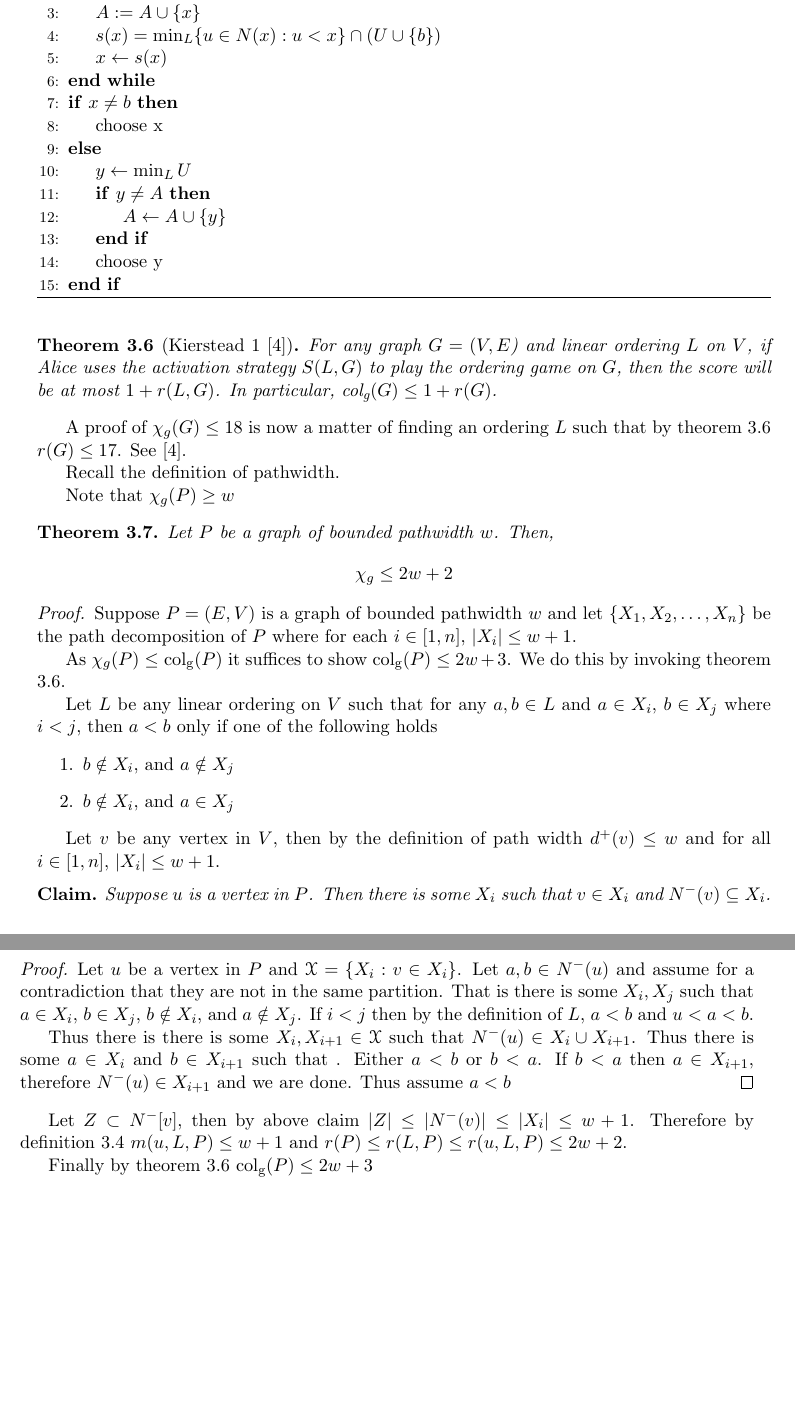
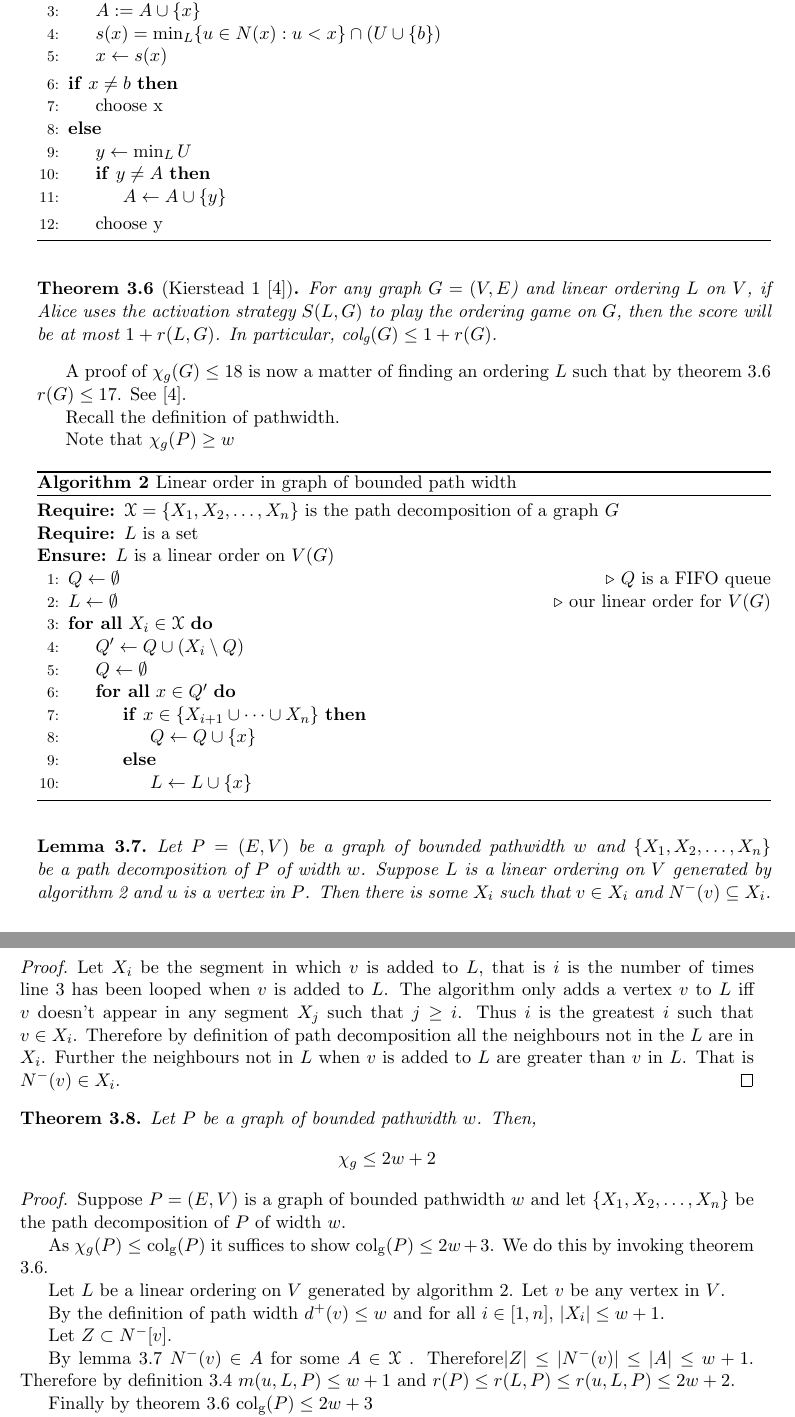
Before and after one commit to askes5/graphColouringGame, a LaTeX thesis (proj_report.tex, which reads colouring.tex): two parts of pages 13 and 14 of 15, joined at a grey line, cut so that both start at the same text, the shorter picture padded with empty space. Compiled offline with pdfLaTeX.

Commit message:
Add lemma 3.7, tidy proof 3.8
This finishes the proof that \chi_g <= 2w +2

```diff
--- a/colouring.tex
+++ b/colouring.tex
@@ -245,6 +245,43 @@ Recall the definition of pathwidth.
 
 Note that $\chi_g(P) \geq w$
 
+\begin{algorithm}[h]
+    \caption{Linear order in graph of bounded path width}
+    \label{LinOrderPW_algo}
+    \begin{algorithmic}[1]
+        \Require {$\mathcal{X}=\{X_1,X_2,\dots,X_n\}$ is the path decomposition of a graph $G$}
+        \Require {$L$ is a set}
+        \Ensure {$L$ is a linear order on $V(G)$}
+
+        \State $Q \gets \emptyset$ \Comment $Q$ is a FIFO queue
+        \State $L \gets \emptyset$ \Comment our linear order for $V(G)$
+
+        \ForAll {$X_i \in \mathcal{X}$}
+            \State $Q' \gets Q \cup (X_i\setminus Q)$
+            \State $Q \gets \emptyset$
+            \ForAll {$x \in Q'$}
+                \If {$x \in \{X_{i+1} \cup \dots \cup X_n\}$}
+                    \State $Q \gets Q\cup \{x\}$
+                \Else
+                    \State $L \gets L\cup \{x\}$
+                \EndIf
+        \EndFor
+
+        \EndFor
+
+    \end{algorithmic}
+\end{algorithm}
+
+\begin{lemma} \label{neighboursAfter}
+    Let $P=(E,V)$ be a graph of bounded pathwidth $w$ and $\{X_1,X_2,\dots,X_n\}$ be a path decomposition of $P$ of width $w$.
+    Suppose $L$ is a linear ordering on $V$ generated by algorithm \ref*{LinOrderPW_algo} and $u$ is a vertex in $P$. Then there is some $X_i$ such that $v\in X_i$ and $N^-(v) \subseteq X_i$.
+\end{lemma}
+
+\begin{proof}
+    Let $X_i$ be the segment in which $v$ is added to $L$, that is $i$ is the number of times line 3 has been looped when $v$ is added to $L$.
+    The algorithm only adds a vertex $v$ to $L$ iff $v$ doesn't appear in any segment $X_j$ such that $j \geq i$. Thus $i$ is the greatest $i$ such that $v \in X_i$. Therefore by definition of path decomposition all the neighbours not in the $L$ are in $X_i$. Further the neighbours not in $L$ when $v$ is added to $L$ are greater than $v$ in $L$. That is $N^-(v) \in X_i$.
+\end{proof}
+
 \begin{theorem}
     Let $P$ be a graph of bounded pathwidth $w$. Then,
     \[\chi_g \leq 2w + 2\]
@@ -252,42 +289,18 @@ Note that $\chi_g(P) \geq w$
 \end{theorem}
 %is this proof correct? Seems too easy
 \begin{proof}
-    Suppose $P=(E,V)$ is a graph of bounded pathwidth $w$ and let $\{X_1,X_2,\dots,X_n\}$ be the path decomposition of $P$ where for each $i \in [1,n]$, $\left| X_i \right| \leq w + 1$.
+    Suppose $P=(E,V)$ is a graph of bounded pathwidth $w$ and let $\{X_1,X_2,\dots,X_n\}$ be the path decomposition of $P$ of width $w$.
 
     As $\chi_g(P) \leq$ col\textsubscript{g}$(P)$ it suffices to show col\textsubscript{g}$(P) \leq 2w + 3$. We do this by invoking theorem \ref{KIERSTEAD1}.
 
-    Let $L$ be any linear ordering on $V$ such that for any $a,b \in L$ and $a \in X_i$, $b \in X_j$ where $i<j$, then $a<b$ only if one of the following holds
-    \begin{enumerate}
-        \item $b \notin X_i$, and $a \notin X_j$
-        \item $b \notin X_i$, and $a \in X_j$
-    \end{enumerate}
+    Let $L$ be a linear ordering on $V$ generated by algorithm \ref*{LinOrderPW_algo}.
+    Let $v$ be any vertex in $V$.
 
+    By the definition of path width $d^+(v) \leq w$ and for all $i \in [1,n]$, $ \left| X_i \right| \leq w + 1 $.
 
+    Let $Z\subset N^-[v]$.
 
-%     if $a \in X_i, a\notin X_j, b \in X_j$, and $i < j$, then  $a < b$.
-
-    Let $v$ be any vertex in $V$, then by the definition of path width $d^+(v) \leq w$ and for all $i \in [1,n]$, $ \left| X_i \right| \leq w + 1 $.
-
-    %$v$ is in some $X_i$ where $N^+(v) \subset X_i$ and thus $N^+(v)$ is a clique.
-
-%    We now find matchings $M$ and $N$ that satisfy definition \ref{defnRank}.
-
-%    Suppose $M=\{zs(z): z \in A\}$ is a matching from $A\subset N^-[v]$ to
-%    $\{s(z) \in V^+(v) : z \in A\}$. Since $N^+(z)$ is a clique and $v \in N^+(z)$, $s(z)$ is adjacent to $v$, thus $\{s(z) : z \in A)\} \subset N^+(v)$. Therefore we have a matching such that $\left| A \right| = \{s(z) : z \in A)\} \leq w-2$.
-
-    \begin{claim}
-        Suppose $u$ is a vertex in $P$. Then there is some $X_i$ such that $v\in X_i$ and $N^-(v) \subseteq X_i$.
-    \end{claim}
-
-    \begin{proof}
-%        Let $u$ be a vertex in $P$ and $\mathcal{X} = \{X_i:v \in X_i\}$, that is $\mathcal{X}$ is the set of partitions that contain $u$. If $\left| \mathcal{X} \right|$ then $N(u) $ is a subset of the only element of $\mathcal{X}$ and we are done. Thus assume $\left| \mathcal{X} \right| \geq 2$ then by the definition of our linear order $L$, for each $X_i$ in $\mathcal{X}$ either $u > X_i\setminus{u}$ or $u < X_i\setminus{u}$.
-
-        Let $u$ be a vertex in $P$ and $\mathcal{X} = \{X_i:v \in X_i\}$. Let $a,b \in N^-(u)$ and assume for a contradiction that they are not in the same partition. That is there is some $X_i,X_j$ such that $a \in X_i$, $b \in X_j$, $b \notin X_i$, and $a \notin X_j$. If $i<j$ then by the definition of $L$, $a<b$ and $u<a<b$.
-
-        Thus there is there is some $X_i,X_{i+1} \in \mathcal{X}$ such that $N^-(u) \in X_i\cup X_{i+1}$. Thus there is some $a \in X_i$ and $b \in X_{i+1}$ such that . Either $a<b$ or $b<a$. If $b<a$ then $a\in X_{i+1}$, therefore $N^-(u) \in X_{i+1}$ and we are done. Thus assume $a<b$
-    \end{proof}
-
-    Let $Z\subset N^-[v]$, then by above claim $\left| Z\right| \leq \left| N^-(v)\right| \leq |X_i| \leq w+1$. Therefore by definition \ref{defnRank} $m(u,L,P) \leq w+1$ and $r(P) \leq r(L,P) \leq r(u,L,P) \leq 2w+2$.
+    By lemma \ref{neighboursAfter} $N^-(v) \in A$ for some $A \in \mathcal{X}$ . Therefore$\left| Z\right| \leq \left| N^-(v)\right| \leq |A| \leq w+1$. Therefore by definition \ref{defnRank} $m(u,L,P) \leq w+1$ and $r(P) \leq r(L,P) \leq r(u,L,P) \leq 2w+2$.
 
     Finally by theorem \ref{KIERSTEAD1} col\textsubscript{g}$(P) \leq 2w + 3$
 
--- a/proj_report.tex
+++ b/proj_report.tex
@@ -20,8 +20,7 @@
 
 
 \usepackage{algorithm} % for writing algoritms
-\usepackage{algorithmicx}
-\usepackage{algpseudocode}
+\usepackage[noend]{algpseudocode}
 
 \usepackage[mathcal]{euscript} %extra math fonts
 
```
Also changed, not shown: proj_report.pdf. Lines whose indentation alone changed are shown as unchanged.
